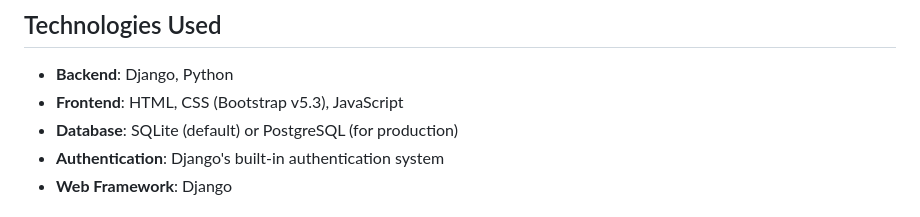
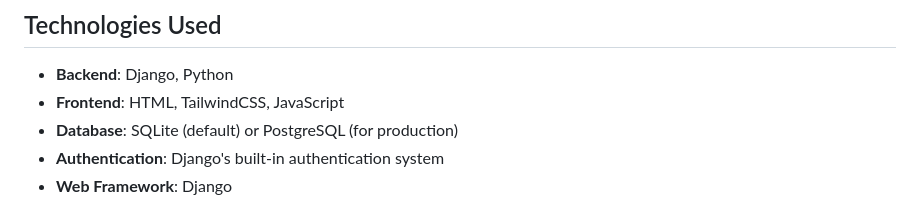
Before and after one commit to AdityaGarasangi/ShopFusion-E-Commerce-Platform, a Markdown page: README.md, the part around the change. Rendered like a GitHub page.

```diff
--- a/README.md
+++ b/README.md
@@ -14,7 +14,7 @@ ShopFusion is a modern e-commerce platform built with Django, providing a seamle
 ## Technologies Used
 
 - **Backend**: Django, Python
-- **Frontend**: HTML, CSS (Bootstrap v5.3), JavaScript
+- **Frontend**: HTML, TailwindCSS, JavaScript
 - **Database**: SQLite (default) or PostgreSQL (for production)
 - **Authentication**: Django's built-in authentication system
 - **Web Framework**: Django
```
